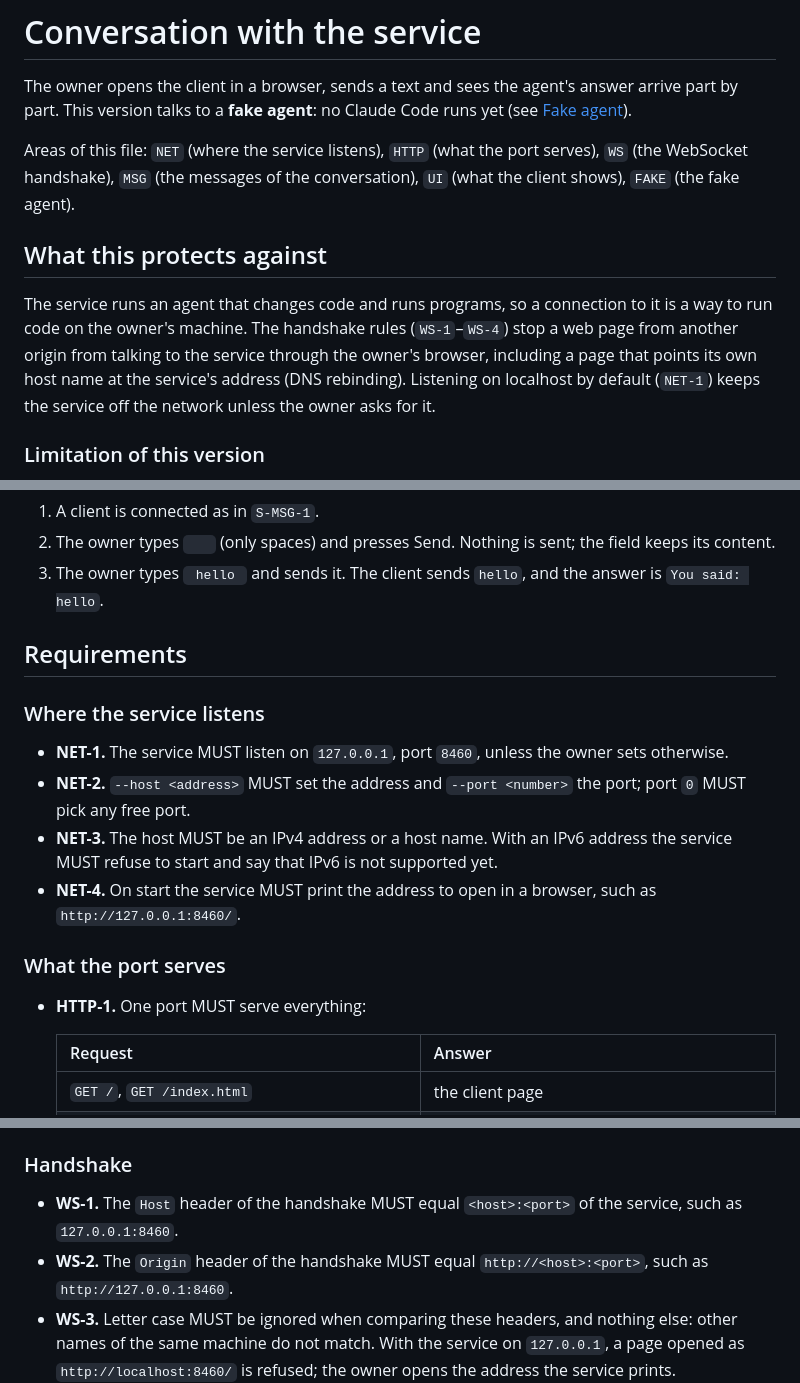
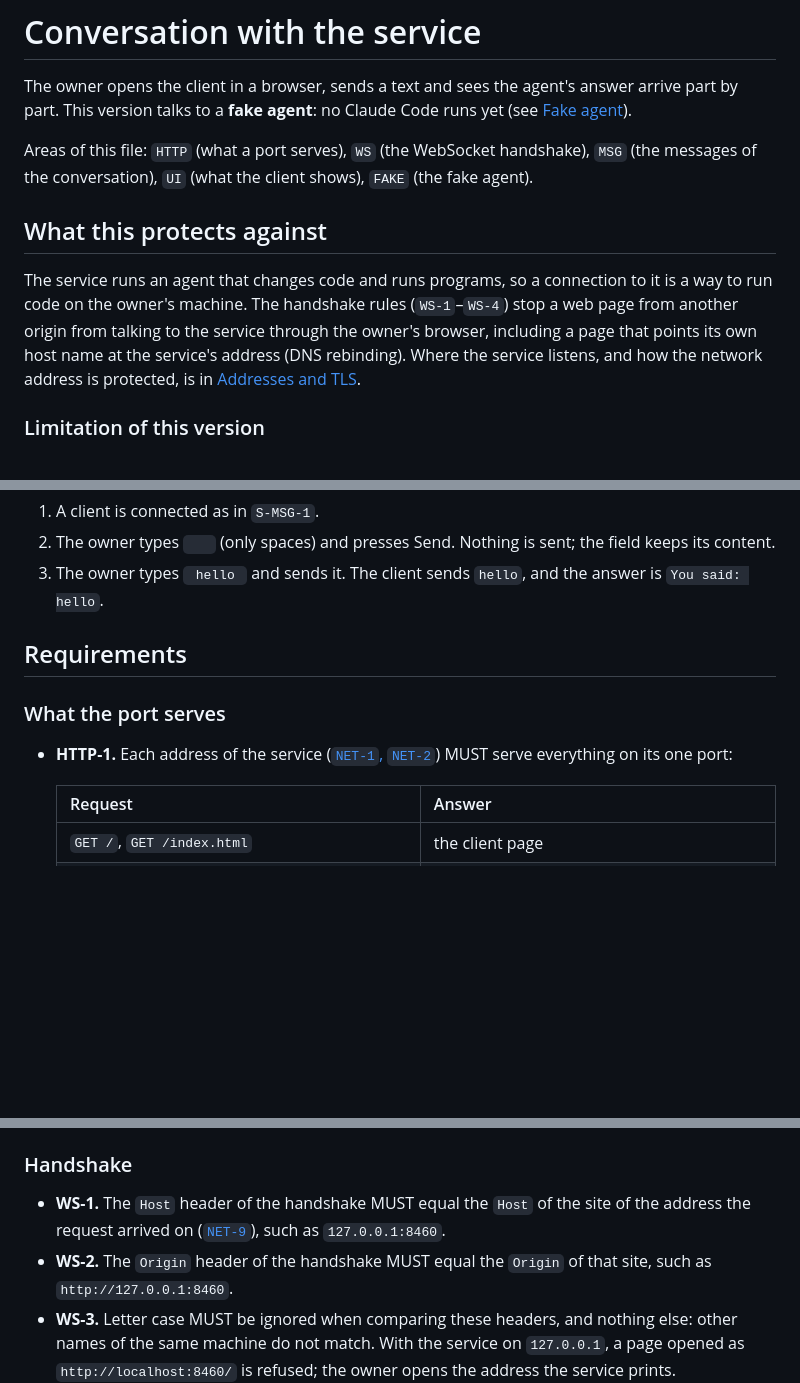
Before and after one commit to artemdbondarenko/crawdad, a Markdown page: specs/conversation.md, 3 parts joined by grey strips. GitHub-like rendering; blank space fills up the shorter version.

```diff
--- a/specs/conversation.md
+++ b/specs/conversation.md
@@ -3,8 +3,7 @@
 The owner opens the client in a browser, sends a text and sees the agent's answer arrive part by
 part. This version talks to a **fake agent**: no Claude Code runs yet (see [Fake agent](#fake-agent)).
 
-Areas of this file: `NET` (where the service listens), `HTTP` (what the port serves), `WS` (the
-WebSocket handshake), `MSG` (the messages of the conversation), `UI` (what the client shows),
+Areas of this file: `HTTP` (what a port serves), `WS` (the WebSocket handshake), `MSG` (the messages of the conversation), `UI` (what the client shows),
 `FAKE` (the fake agent).
 
 ## What this protects against
@@ -12,8 +11,8 @@ WebSocket handshake), `MSG` (the messages of the conversation), `UI` (what the c
 The service runs an agent that changes code and runs programs, so a connection to it is a way to run
 code on the owner's machine. The handshake rules (`WS-1`–`WS-4`) stop a web page from another
 origin from talking to the service through the owner's browser, including a page that points its
-own host name at the service's address (DNS rebinding). Listening on localhost by default
-(`NET-1`) keeps the service off the network unless the owner asks for it.
+own host name at the service's address (DNS rebinding). Where the service listens, and how the
+network address is protected, is in [Addresses and TLS](network.md).
 
 ### Limitation of this version
 
@@ -96,19 +95,10 @@ Covers: `UI-6`.
 
 ## Requirements
 
-### Where the service listens
-
-- **NET-1.** The service MUST listen on `127.0.0.1`, port `8460`, unless the owner sets otherwise.
-- **NET-2.** `--host <address>` MUST set the address and `--port <number>` the port; port `0` MUST
-  pick any free port.
-- **NET-3.** The host MUST be an IPv4 address or a host name. With an IPv6 address the service MUST
-  refuse to start and say that IPv6 is not supported yet.
-- **NET-4.** On start the service MUST print the address to open in a browser, such as
-  `http://127.0.0.1:8460/`.
-
 ### What the port serves
 
-- **HTTP-1.** One port MUST serve everything:
+- **HTTP-1.** Each address of the service ([`NET-1`, `NET-2`](network.md)) MUST serve everything on
+  its one port:
 
   | Request | Answer |
   |---|---|
@@ -122,9 +112,9 @@ Covers: `UI-6`.
 
 ### Handshake
 
-- **WS-1.** The `Host` header of the handshake MUST equal `<host>:<port>` of the service, such as
-  `127.0.0.1:8460`.
-- **WS-2.** The `Origin` header of the handshake MUST equal `http://<host>:<port>`, such as
+- **WS-1.** The `Host` header of the handshake MUST equal the `Host` of the site of the address
+  the request arrived on ([`NET-9`](network.md)), such as `127.0.0.1:8460`.
+- **WS-2.** The `Origin` header of the handshake MUST equal the `Origin` of that site, such as
   `http://127.0.0.1:8460`.
 - **WS-3.** Letter case MUST be ignored when comparing these headers, and nothing else: other names
   of the same machine do not match. With the service on `127.0.0.1`, a page opened as
```
Also changed, not shown: specs/README.md (+2 -0 lines), specs/network.md (added, +226 -0 lines).
